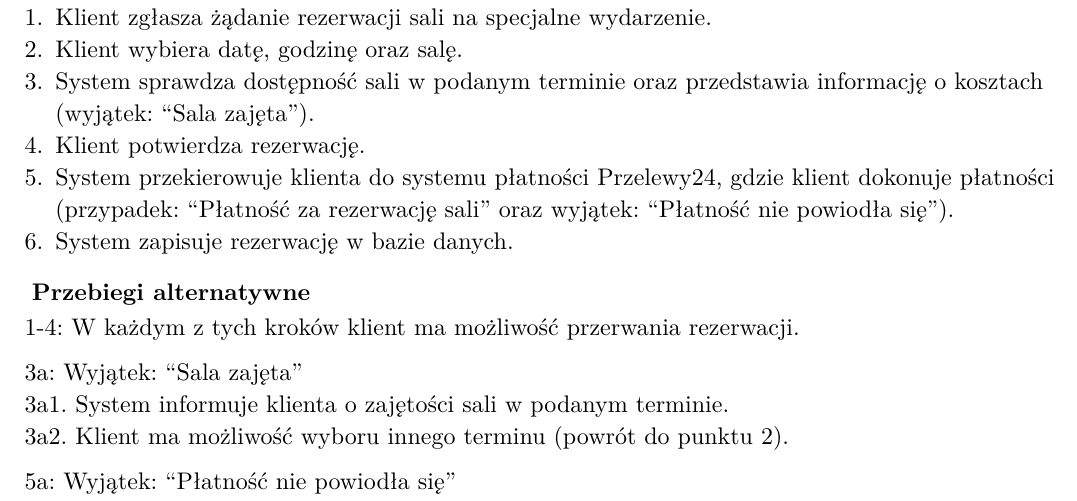
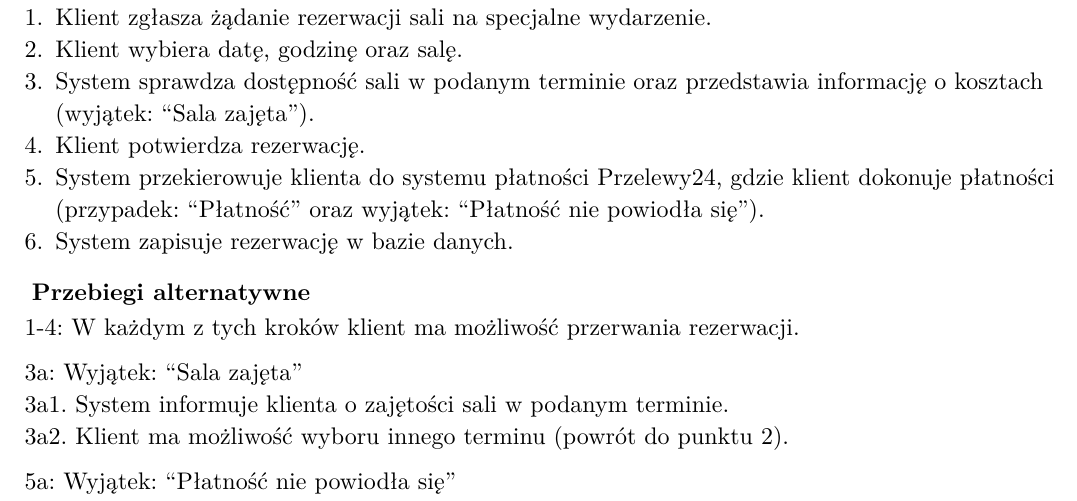
Before and after one commit to Nasus20202/inzynieria-oprogramowania, a Typst document (docs/przypadki-uzycia/przypadki-uzycia.typ): part of page 6 of 12, cut so that both start at the same text. The pictures show the PDF file docs/przypadki-uzycia/przypadki-uzycia.pdf that the author committed with the source.

Commit message:
chore: change usecase name in docs

```diff
--- a/docs/przypadki-uzycia/przypadki-uzycia.typ
+++ b/docs/przypadki-uzycia/przypadki-uzycia.typ
@@ -239,7 +239,7 @@ Jest systemem współpracującym. Zapewnia informacje o filmach w tym ich opisy,
 + Klient wybiera datę, godzinę oraz salę.
 + System sprawdza dostępność sali w podanym terminie oraz przedstawia informację o kosztach (wyjątek: "Sala zajęta").
 + Klient potwierdza rezerwację.
-+ System przekierowuje klienta do systemu płatności Przelewy24, gdzie klient dokonuje płatności (przypadek: "Płatność za rezerwację sali" oraz wyjątek: "Płatność nie powiodła się").
++ System przekierowuje klienta do systemu płatności Przelewy24, gdzie klient dokonuje płatności (przypadek: "Płatność" oraz wyjątek: "Płatność nie powiodła się").
 + System zapisuje rezerwację w bazie danych.
 
 === Przebiegi alternatywne
```
Also changed, not shown: docs/przypadki-uzycia/przypadki-uzycia.pdf, 1 other file.
